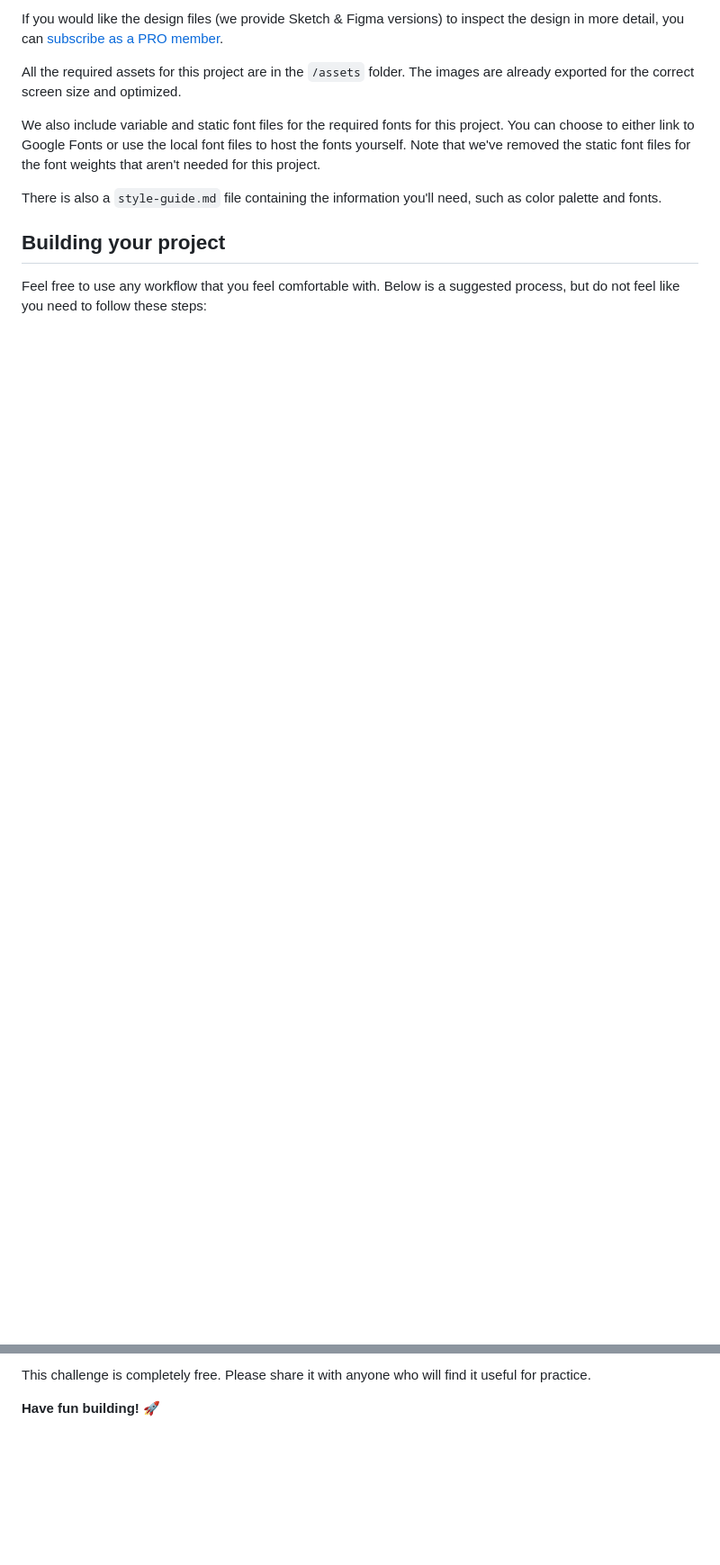
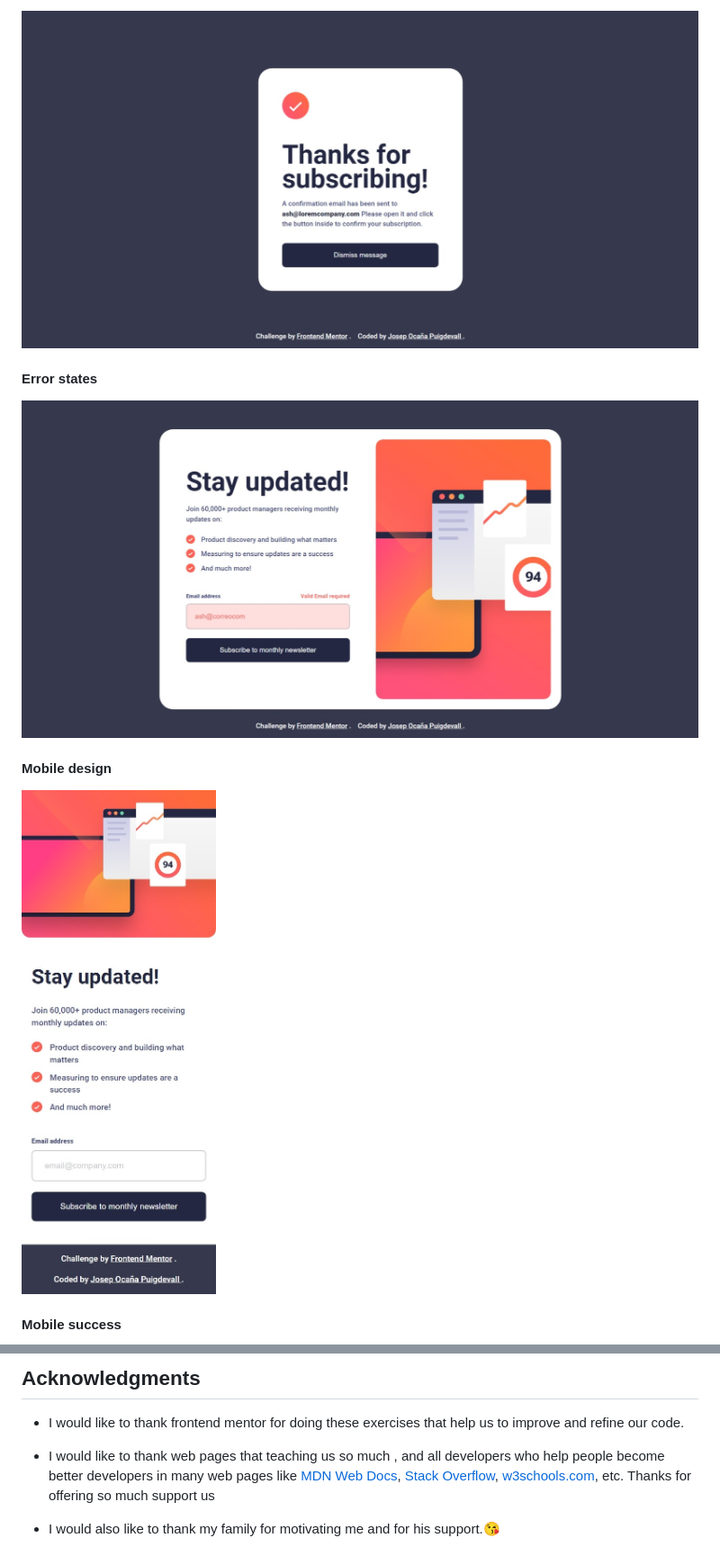
Before and after one commit to Josep-Ocana/frontendMentor-newsletter, a Markdown page: README.md, 2 parts joined by grey strips. Shown: that part at 90% size. GitHub-like rendering; pictures changed too: screenshots/desktop-success.jpeg (added), screenshots/error-states.jpeg (added), screenshots/mobile-design.jpeg (added); blank space fills up the shorter version.

```diff
--- a/README.md
+++ b/README.md
@@ -36,13 +46,13 @@ The designs are in JPG static format. Using JPGs will mean that you'll need to u
 
-If you would like the design files (we provide Sketch & Figma versions) to inspect the design in more detail, you can [subscribe as a PRO member](https://www.frontendmentor.io/pro).
+![My desktop screenshot](./screenshots/desktop-success.jpeg)
 
-All the required assets for this project are in the `/assets` folder. The images are already exported for the correct screen size and optimized.
+#### Error states
 
-We also include variable and static font files for the required fonts for this project. You can choose to either link to Google Fonts or use the local font files to host the fonts yourself. Note that we've removed the static font files for the font weights that aren't needed for this project.
+![My desktop screenshot](./screenshots/error-states.jpeg)
 
-There is also a `style-guide.md` file containing the information you'll need, such as color palette and fonts.
+#### Mobile design
 
-## Building your project
+![My desktop screenshot](./screenshots/mobile-design.jpeg)
 
-Feel free to use any workflow that you feel comfortable with. Below is a suggested process, but do not feel like you need to follow these steps:
+#### Mobile success
 
@@ -96,4 +124,9 @@ We love receiving feedback! We're always looking to improve our challenges and o
 
-This challenge is completely free. Please share it with anyone who will find it useful for practice.
+## Acknowledgments
 
-**Have fun building!** 🚀
+-   I would like to thank frontend mentor for doing these exercises that help us to improve and refine our code.
+
+-   I would like to thank web pages that teaching us so much , and all developers who help people become better developers in many web pages like [MDN Web Docs](https://developer.mozilla.org), [Stack Overflow](https://stackoverflow.com/),
+    [w3schools.com](https://www.w3schools.com/), etc. Thanks for offering so much support us
+
+-   I would also like to thank my family for motivating me and for his support.😘
```
Also changed, not shown: other parts of README.md (+78 -50 lines), README-template.md (deleted, +0 -116 lines), screenshots/active-states.jpeg (added), screenshots/desktop-design.jpeg (added), screenshots/mobile-success.jpeg (added), 3 other files.
